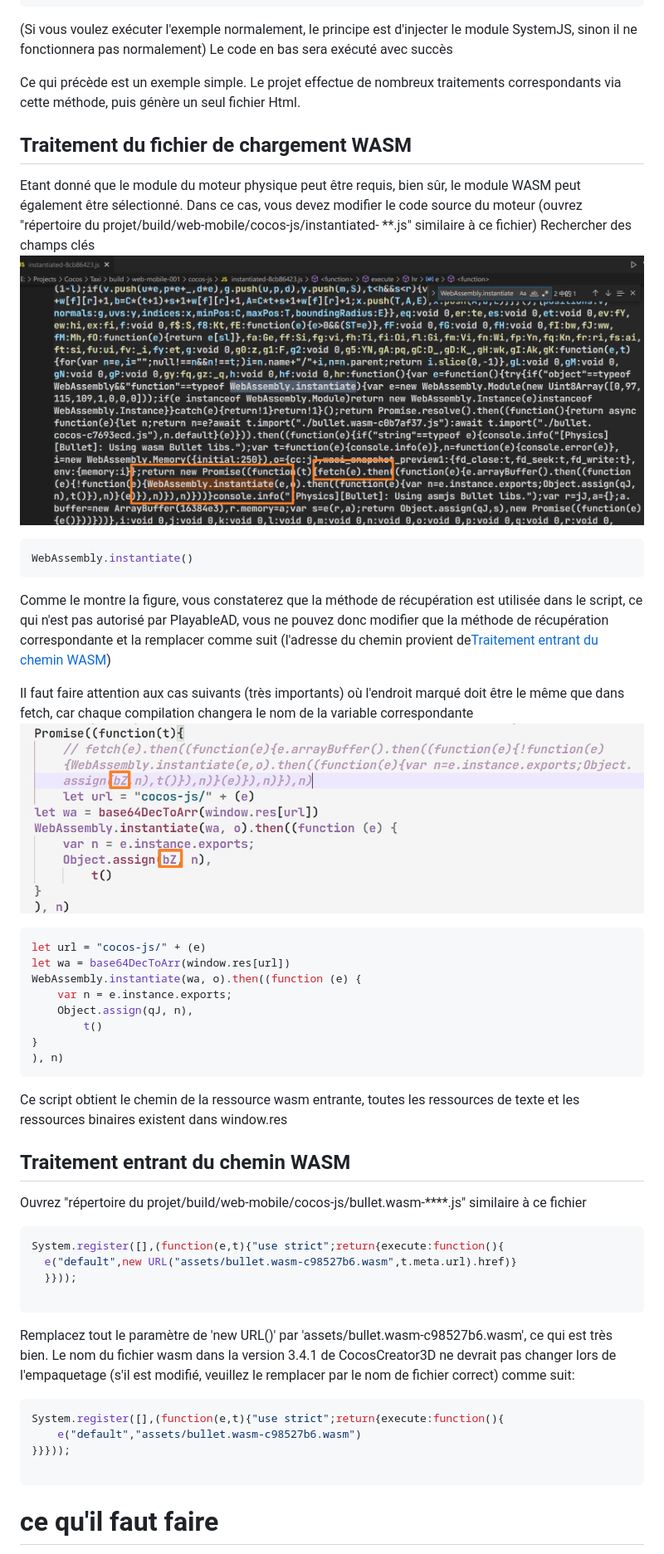
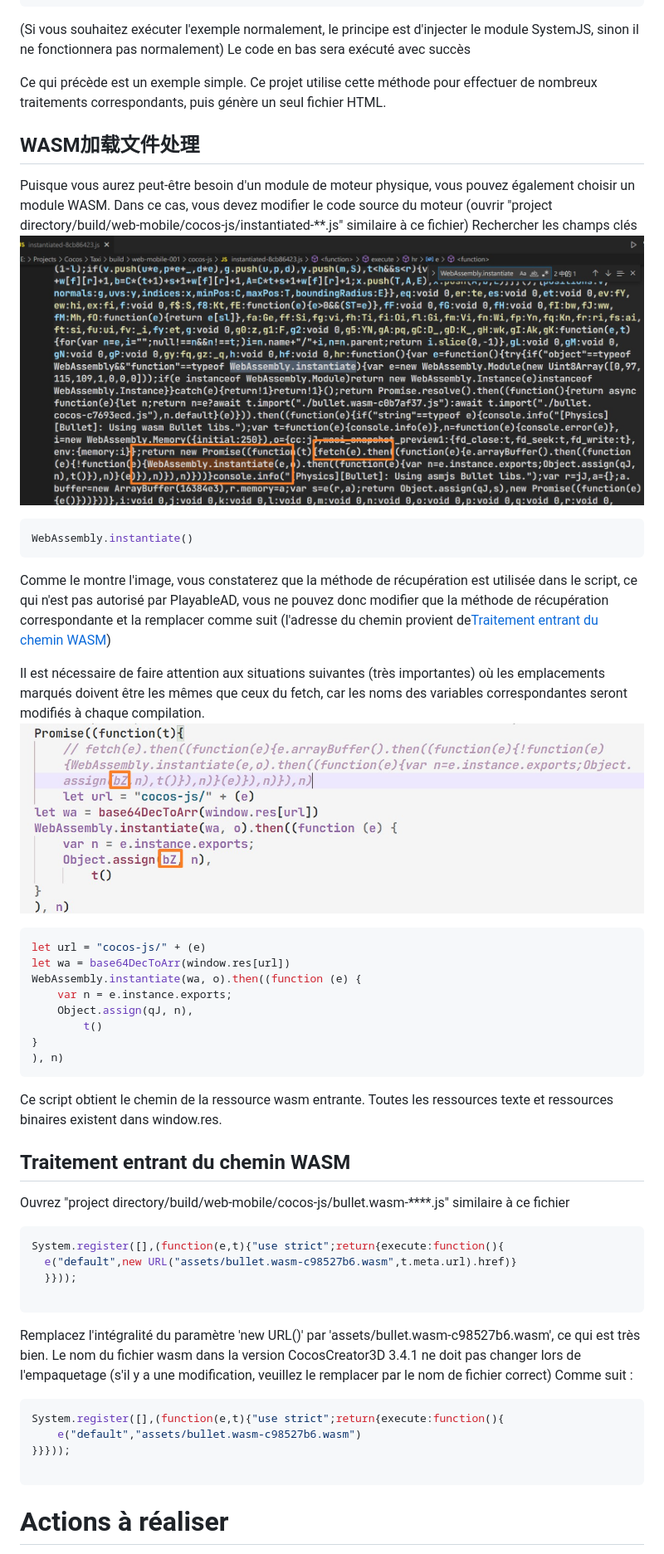
Before and after one commit to SABERBOY/CocosCreator3DPlayable, a Markdown page: README.fr.md, the part around one of its changes. Shown at 83% size. Drawn GitHub-style.

Commit message:
docs: Added README."fr".md translation via https://github.com/dephraiim/translate-readme

````diff
--- a/README.fr.md
+++ b/README.fr.md
@@ -121,22 +121,22 @@ Injectez ensuite PPY.js et PPS.js dans le fichier Html, comme suit
 </script>
 ```
 
-(Si vous voulez exécuter l'exemple normalement, le principe est d'injecter le module SystemJS, sinon il ne fonctionnera pas normalement) Le code en bas sera exécuté avec succès
+(Si vous souhaitez exécuter l'exemple normalement, le principe est d'injecter le module SystemJS, sinon il ne fonctionnera pas normalement) Le code en bas sera exécuté avec succès
 
-Ce qui précède est un exemple simple. Le projet effectue de nombreux traitements correspondants via cette méthode, puis génère un seul fichier Html.
+Ce qui précède est un exemple simple. Ce projet utilise cette méthode pour effectuer de nombreux traitements correspondants, puis génère un seul fichier HTML.
 
-## Traitement du fichier de chargement WASM
+## WASM加载文件处理
 
-Etant donné que le module du moteur physique peut être requis, bien sûr, le module WASM peut également être sélectionné. Dans ce cas, vous devez modifier le code source du moteur (ouvrez "répertoire du projet/build/web-mobile/cocos-js/instantiated- \*\*.js" similaire à ce fichier)
-Rechercher des champs clés![](./pic/Snipaste_2022-03-06_19-31-09.jpg)
+Puisque vous aurez peut-être besoin d'un module de moteur physique, vous pouvez également choisir un module WASM. Dans ce cas, vous devez modifier le code source du moteur (ouvrir "project directory/build/web-mobile/cocos-js/instantiated-\*\*.js" similaire à ce fichier)
+Rechercher les champs clés![](./pic/Snipaste_2022-03-06_19-31-09.jpg)
 
 ```javascript
 WebAssembly.instantiate()
 ```
 
-Comme le montre la figure, vous constaterez que la méthode de récupération est utilisée dans le script, ce qui n'est pas autorisé par PlayableAD, vous ne pouvez donc modifier que la méthode de récupération correspondante et la remplacer comme suit (l'adresse du chemin provient de[Traitement entrant du chemin WASM](./README.md#wasm路径传入处理))
+Comme le montre l'image, vous constaterez que la méthode de récupération est utilisée dans le script, ce qui n'est pas autorisé par PlayableAD, vous ne pouvez donc modifier que la méthode de récupération correspondante et la remplacer comme suit (l'adresse du chemin provient de[Traitement entrant du chemin WASM](./README.md#wasm路径传入处理))
 
-Il faut faire attention aux cas suivants (très importants) où l'endroit marqué doit être le même que dans fetch, car chaque compilation changera le nom de la variable correspondante![](./pic/Snipaste_2022-04-01_13-48-28.jpg)
+Il est nécessaire de faire attention aux situations suivantes (très importantes) où les emplacements marqués doivent être les mêmes que ceux du fetch, car les noms des variables correspondantes seront modifiés à chaque compilation.![](./pic/Snipaste_2022-04-01_13-48-28.jpg)
 
 ```javascript
 let url = "cocos-js/" + (e)
@@ -149,11 +149,11 @@ WebAssembly.instantiate(wa, o).then((function (e) {
 ), n)
 ```
 
-Ce script obtient le chemin de la ressource wasm entrante, toutes les ressources de texte et les ressources binaires existent dans window.res
+Ce script obtient le chemin de la ressource wasm entrante. Toutes les ressources texte et ressources binaires existent dans window.res.
 
 ## Traitement entrant du chemin WASM
 
-Ouvrez "répertoire du projet/build/web-mobile/cocos-js/bullet.wasm-\*\*\*\*.js" similaire à ce fichier
+Ouvrez "project directory/build/web-mobile/cocos-js/bullet.wasm-\*\*\*\*.js" similaire à ce fichier
 
 ```javascript
 System.register([],(function(e,t){"use strict";return{execute:function(){
@@ -162,8 +162,8 @@ System.register([],(function(e,t){"use strict";return{execute:function(){
 
 ```
 
-Remplacez tout le paramètre de 'new URL()' par 'assets/bullet.wasm-c98527b6.wasm', ce qui est très bien. Le nom du fichier wasm dans la version 3.4.1 de CocosCreator3D ne devrait pas changer lors de l'empaquetage (s'il est modifié, veuillez le remplacer par le nom de fichier correct)
-comme suit:
+Remplacez l'intégralité du paramètre 'new URL()' par 'assets/bullet.wasm-c98527b6.wasm', ce qui est très bien. Le nom du fichier wasm dans la version CocosCreator3D 3.4.1 ne doit pas changer lors de l'empaquetage (s'il y a une modification, veuillez le remplacer par le nom de fichier correct)
+Comme suit :
 
 ```javascript
 System.register([],(function(e,t){"use strict";return{execute:function(){
@@ -172,5 +172,5 @@ System.register([],(function(e,t){"use strict";return{execute:function(){
 
 ```
 
-# ce qu'il faut faire
+# Actions à réaliser
 
````
Also changed, not shown: other parts of README.fr.md (+13 -13 lines).
